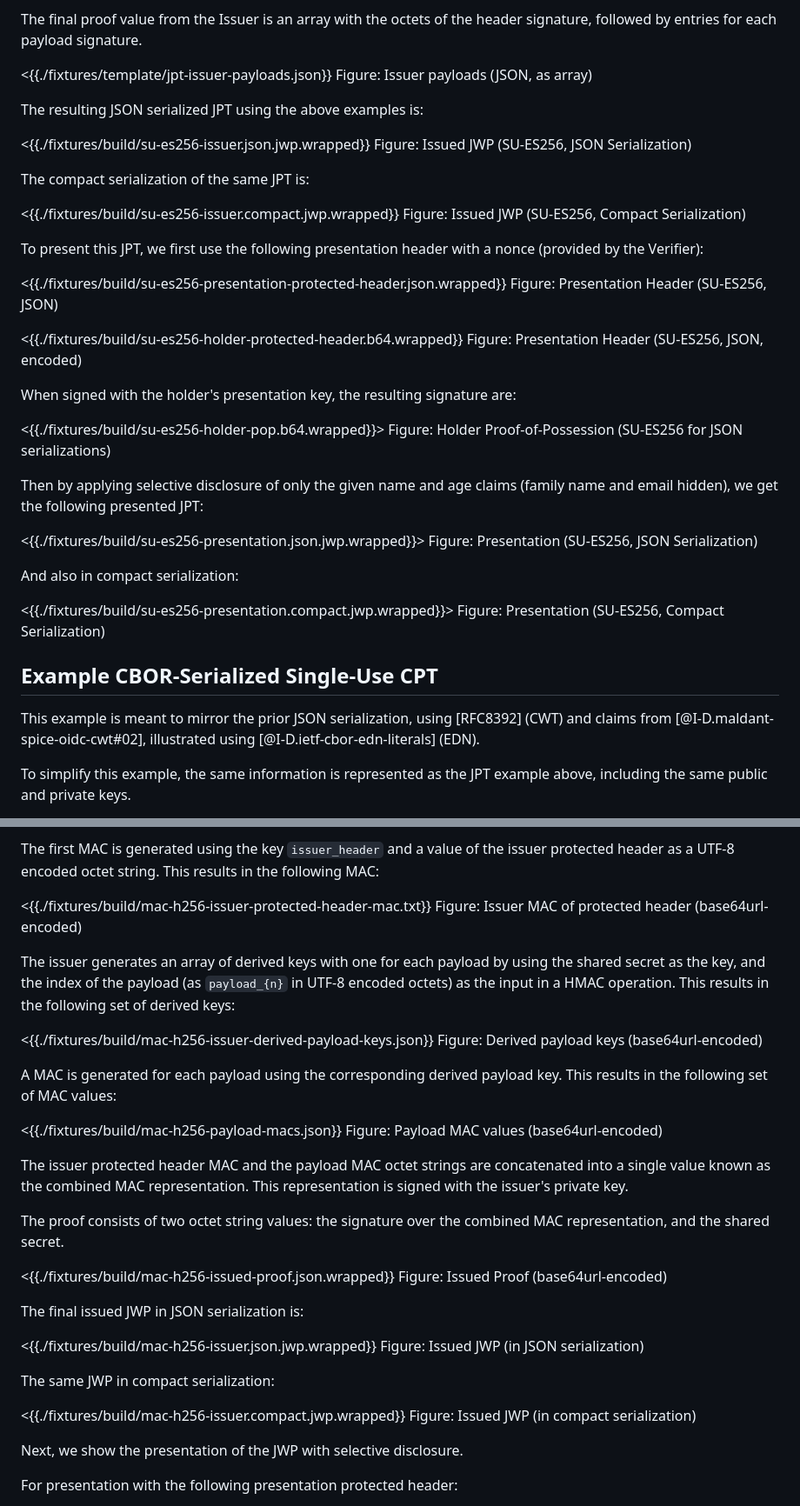
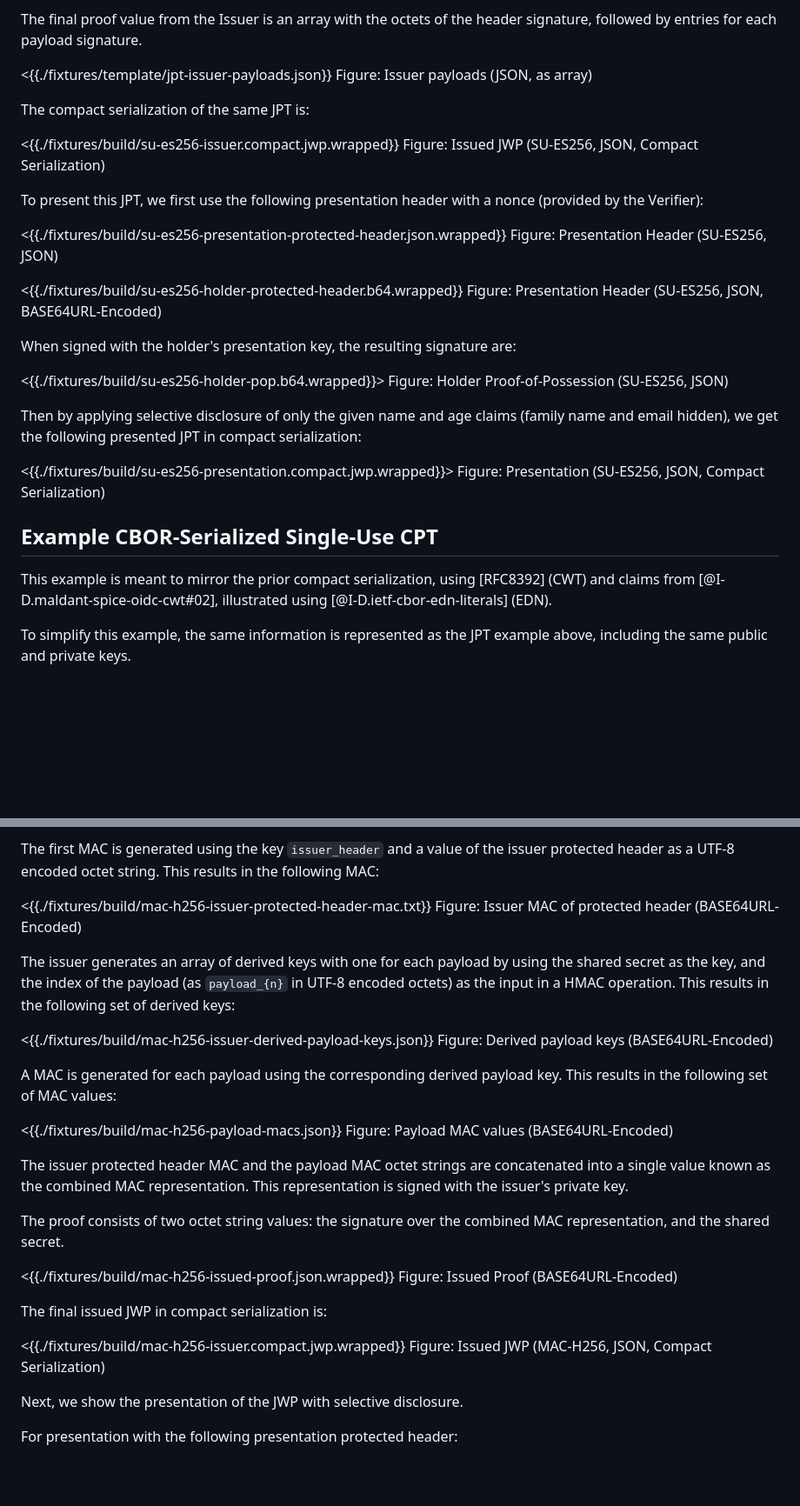
Before and after one commit to ietf-wg-jose/json-web-proof, a Markdown page: draft-ietf-jose-json-proof-algorithms.md, 2 parts joined by grey strips. Shown: that part at 87% size. Rendered like a GitHub page; blank space fills up the shorter version.

```diff
--- a/draft-ietf-jose-json-proof-algorithms.md
+++ b/draft-ietf-jose-json-proof-algorithms.md
@@ -679,15 +679,10 @@ The final proof value from the Issuer is an array with the octets of the header
 <{{./fixtures/template/jpt-issuer-payloads.json}}
 Figure: Issuer payloads (JSON, as array)
 
-The resulting JSON serialized JPT using the above examples is:
-
-<{{./fixtures/build/su-es256-issuer.json.jwp.wrapped}}
-Figure: Issued JWP (SU-ES256, JSON Serialization)
-
 The compact serialization of the same JPT is:
 
 <{{./fixtures/build/su-es256-issuer.compact.jwp.wrapped}}
-Figure: Issued JWP (SU-ES256, Compact Serialization)
+Figure: Issued JWP (SU-ES256, JSON, Compact Serialization)
 
 To present this JPT, we first use the following presentation header with a nonce (provided by the Verifier):
 
@@ -695,26 +690,23 @@ To present this JPT, we first use the following presentation header with a nonce
 Figure: Presentation Header (SU-ES256, JSON)
 
 <{{./fixtures/build/su-es256-holder-protected-header.b64.wrapped}}
-Figure: Presentation Header (SU-ES256, JSON, encoded)
+Figure: Presentation Header (SU-ES256, JSON, BASE64URL-Encoded)
 
 When signed with the holder's presentation key, the resulting signature are:
 
 <{{./fixtures/build/su-es256-holder-pop.b64.wrapped}}>
-Figure: Holder Proof-of-Possession (SU-ES256 for JSON serializations)
+Figure: Holder Proof-of-Possession (SU-ES256, JSON)
 
-Then by applying selective disclosure of only the given name and age claims (family name and email hidden), we get the following presented JPT:
-
-<{{./fixtures/build/su-es256-presentation.json.jwp.wrapped}}>
-Figure: Presentation (SU-ES256, JSON Serialization)
-
-And also in compact serialization:
+Then by applying selective disclosure of only the given name and age
+claims (family name and email hidden), we get the following presented
+JPT in compact serialization:
 
 <{{./fixtures/build/su-es256-presentation.compact.jwp.wrapped}}>
-Figure: Presentation (SU-ES256, Compact Serialization)
+Figure: Presentation (SU-ES256, JSON, Compact Serialization)
 
 ## Example CBOR-Serialized Single-Use CPT
 
-This example is meant to mirror the prior JSON serialization, using
+This example is meant to mirror the prior compact serialization, using
 [RFC8392] (CWT) and claims from [@I-D.maldant-spice-oidc-cwt#02],
 illustrated using [@I-D.ietf-cbor-edn-literals] (EDN).
 
@@ -813,34 +799,29 @@ Figure: Example issuer payloads (as members of a JSON array)
 The first MAC is generated using the key `issuer_header` and a value of the issuer protected header as a UTF-8 encoded octet string. This results in the following MAC:
 
 <{{./fixtures/build/mac-h256-issuer-protected-header-mac.txt}}
-Figure: Issuer MAC of protected header (base64url-encoded)
+Figure: Issuer MAC of protected header (BASE64URL-Encoded)
 
 The issuer generates an array of derived keys with one for each payload by using the shared secret as the key, and the index of the payload (as `payload_{n}` in UTF-8 encoded octets) as the input in a HMAC operation. This results in the following set of derived keys:
 
 <{{./fixtures/build/mac-h256-issuer-derived-payload-keys.json}}
-Figure: Derived payload keys (base64url-encoded)
+Figure: Derived payload keys (BASE64URL-Encoded)
 
 A MAC is generated for each payload using the corresponding derived payload key. This results in the following set of MAC values:
 
 <{{./fixtures/build/mac-h256-payload-macs.json}}
-Figure: Payload MAC values (base64url-encoded)
+Figure: Payload MAC values (BASE64URL-Encoded)
 
 The issuer protected header MAC and the payload MAC octet strings are concatenated into a single value known as the combined MAC representation. This representation is signed with the issuer's private key.
 
 The proof consists of two octet string values: the signature over the combined MAC representation, and the shared secret.
 
 <{{./fixtures/build/mac-h256-issued-proof.json.wrapped}}
-Figure: Issued Proof (base64url-encoded)
+Figure: Issued Proof (BASE64URL-Encoded)
 
-The final issued JWP in JSON serialization is:
-
-<{{./fixtures/build/mac-h256-issuer.json.jwp.wrapped}}
-Figure: Issued JWP (in JSON serialization)
-
-The same JWP in compact serialization:
+The final issued JWP in compact serialization is:
 
 <{{./fixtures/build/mac-h256-issuer.compact.jwp.wrapped}}
-Figure: Issued JWP (in compact serialization)
+Figure: Issued JWP (MAC-H256, JSON, Compact Serialization)
 
 Next, we show the presentation of the JWP with selective disclosure.
 
```
Also changed, not shown: other parts of draft-ietf-jose-json-proof-algorithms.md (+9 -19 lines), draft-ietf-jose-json-web-proof.md (+10 -54 lines).
